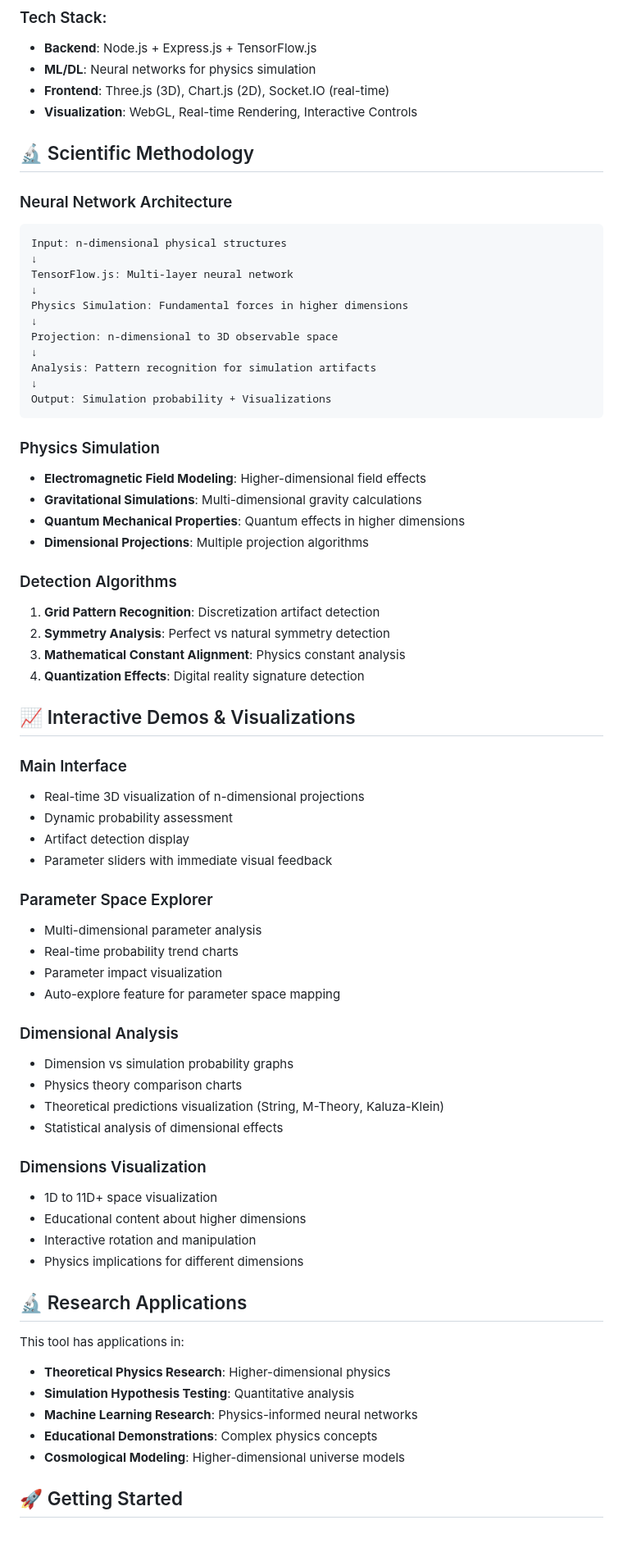
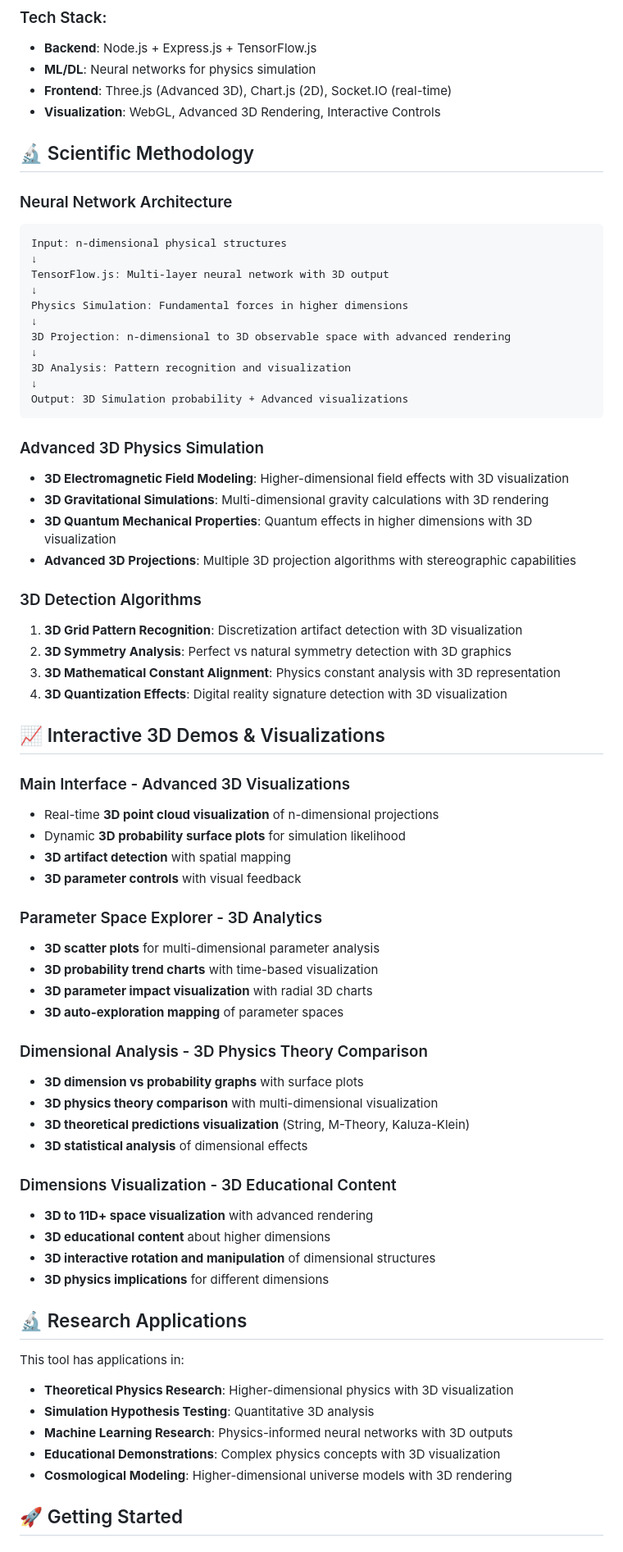
Before and after one commit to MAYANK12-WQ/Cracking-the-simulation-theory, a Markdown page: README.md, the part around the change printed below. Shown: that part at 82% size. GitHub-like rendering.

Commit message:
Enhancement: Advanced 3D visualization features and graphics descriptions

````diff
--- a/README.md
+++ b/README.md
@@ -97,8 +100,8 @@ This project represents a groundbreaking application that uses **state-of-the-ar
 ### Tech Stack:
 - **Backend**: Node.js + Express.js + TensorFlow.js
 - **ML/DL**: Neural networks for physics simulation
-- **Frontend**: Three.js (3D), Chart.js (2D), Socket.IO (real-time)
-- **Visualization**: WebGL, Real-time Rendering, Interactive Controls
+- **Frontend**: Three.js (Advanced 3D), Chart.js (2D), Socket.IO (real-time)
+- **Visualization**: WebGL, Advanced 3D Rendering, Interactive Controls
 
 ## 🔬 Scientific Methodology
 
@@ -106,63 +109,63 @@ This project represents a groundbreaking application that uses **state-of-the-ar
 ```
 Input: n-dimensional physical structures
 ↓
-TensorFlow.js: Multi-layer neural network
+TensorFlow.js: Multi-layer neural network with 3D output
 ↓
 Physics Simulation: Fundamental forces in higher dimensions
 ↓
-Projection: n-dimensional to 3D observable space
+3D Projection: n-dimensional to 3D observable space with advanced rendering
 ↓
-Analysis: Pattern recognition for simulation artifacts
+3D Analysis: Pattern recognition and visualization
 ↓
-Output: Simulation probability + Visualizations
+Output: 3D Simulation probability + Advanced visualizations
 ```
 
-### Physics Simulation
-- **Electromagnetic Field Modeling**: Higher-dimensional field effects
-- **Gravitational Simulations**: Multi-dimensional gravity calculations
-- **Quantum Mechanical Properties**: Quantum effects in higher dimensions
-- **Dimensional Projections**: Multiple projection algorithms
+### Advanced 3D Physics Simulation
+- **3D Electromagnetic Field Modeling**: Higher-dimensional field effects with 3D visualization
+- **3D Gravitational Simulations**: Multi-dimensional gravity calculations with 3D rendering
+- **3D Quantum Mechanical Properties**: Quantum effects in higher dimensions with 3D visualization
+- **Advanced 3D Projections**: Multiple 3D projection algorithms with stereographic capabilities
 
-### Detection Algorithms
-1. **Grid Pattern Recognition**: Discretization artifact detection
-2. **Symmetry Analysis**: Perfect vs natural symmetry detection
-3. **Mathematical Constant Alignment**: Physics constant analysis
-4. **Quantization Effects**: Digital reality signature detection
+### 3D Detection Algorithms
+1. **3D Grid Pattern Recognition**: Discretization artifact detection with 3D visualization
+2. **3D Symmetry Analysis**: Perfect vs natural symmetry detection with 3D graphics
+3. **3D Mathematical Constant Alignment**: Physics constant analysis with 3D representation
+4. **3D Quantization Effects**: Digital reality signature detection with 3D visualization
 
-## 📈 Interactive Demos & Visualizations
+## 📈 Interactive 3D Demos & Visualizations
 
-### Main Interface
-- Real-time 3D visualization of n-dimensional projections
-- Dynamic probability assessment
-- Artifact detection display
-- Parameter sliders with immediate visual feedback
+### Main Interface - Advanced 3D Visualizations
+- Real-time **3D point cloud visualization** of n-dimensional projections
+- Dynamic **3D probability surface plots** for simulation likelihood
+- **3D artifact detection** with spatial mapping
+- **3D parameter controls** with visual feedback
 
-### Parameter Space Explorer
-- Multi-dimensional parameter analysis
-- Real-time probability trend charts
-- Parameter impact visualization
-- Auto-explore feature for parameter space mapping
+### Parameter Space Explorer - 3D Analytics
+- **3D scatter plots** for multi-dimensional parameter analysis
+- **3D probability trend charts** with time-based visualization
+- **3D parameter impact visualization** with radial 3D charts
+- **3D auto-exploration mapping** of parameter spaces
 
-### Dimensional Analysis
-- Dimension vs simulation probability graphs
-- Physics theory comparison charts
-- Theoretical predictions visualization (String, M-Theory, Kaluza-Klein)
-- Statistical analysis of dimensional effects
+### Dimensional Analysis - 3D Physics Theory Comparison
+- **3D dimension vs probability graphs** with surface plots
+- **3D physics theory comparison** with multi-dimensional visualization
+- **3D theoretical predictions visualization** (String, M-Theory, Kaluza-Klein)
+- **3D statistical analysis** of dimensional effects
 
-### Dimensions Visualization
-- 1D to 11D+ space visualization
-- Educational content about higher dimensions
-- Interactive rotation and manipulation
-- Physics implications for different dimensions
+### Dimensions Visualization - 3D Educational Content
+- **3D to 11D+ space visualization** with advanced rendering
+- **3D educational content** about higher dimensions
+- **3D interactive rotation and manipulation** of dimensional structures
+- **3D physics implications** for different dimensions
 
 ## 🔬 Research Applications
 
 This tool has applications in:
-- **Theoretical Physics Research**: Higher-dimensional physics
-- **Simulation Hypothesis Testing**: Quantitative analysis
-- **Machine Learning Research**: Physics-informed neural networks
-- **Educational Demonstrations**: Complex physics concepts
-- **Cosmological Modeling**: Higher-dimensional universe models
+- **Theoretical Physics Research**: Higher-dimensional physics with 3D visualization
+- **Simulation Hypothesis Testing**: Quantitative 3D analysis
+- **Machine Learning Research**: Physics-informed neural networks with 3D outputs
+- **Educational Demonstrations**: Complex physics concepts with 3D visualization
+- **Cosmological Modeling**: Higher-dimensional universe models with 3D rendering
 
 ## 🚀 Getting Started
 
````
Also changed, not shown: other parts of README.md (+71 -60 lines).
